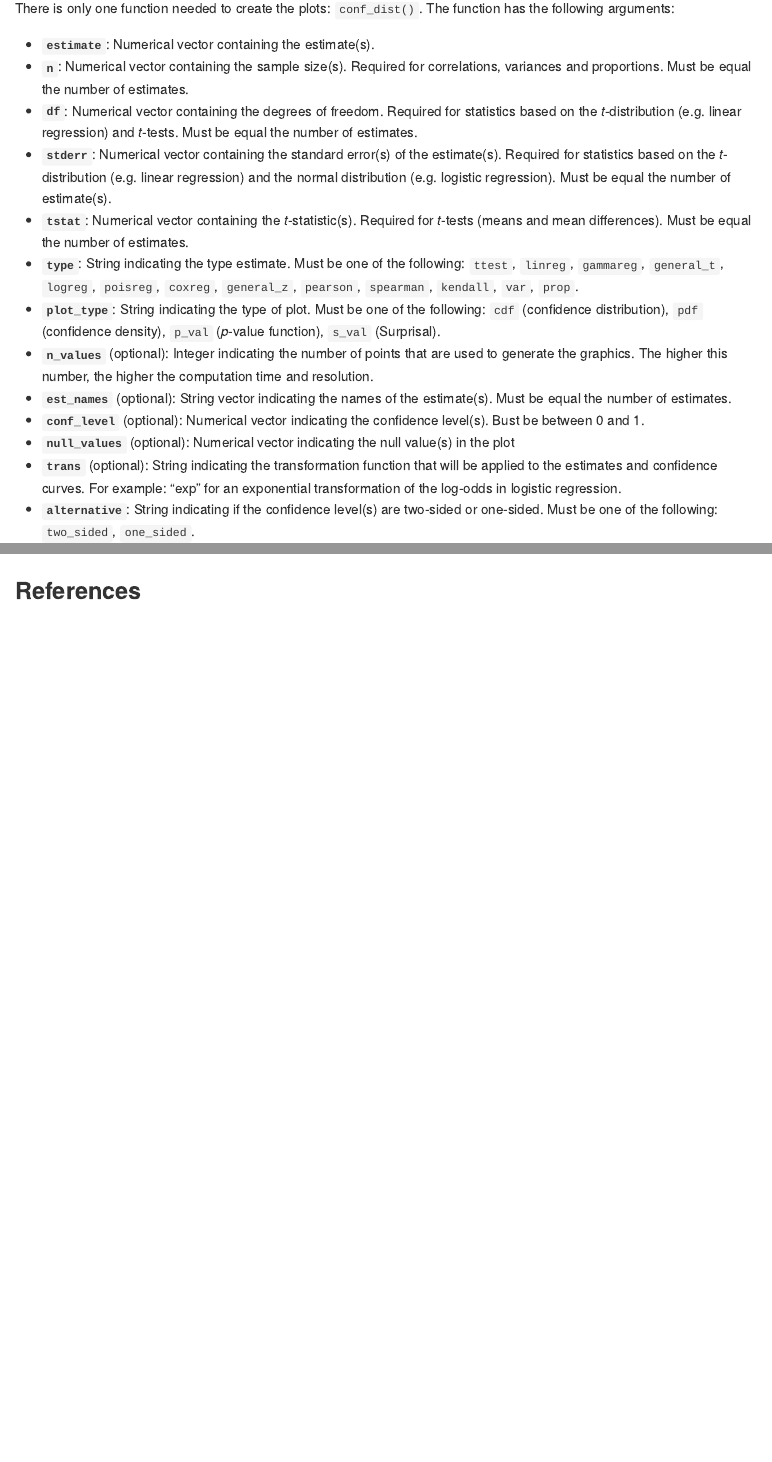
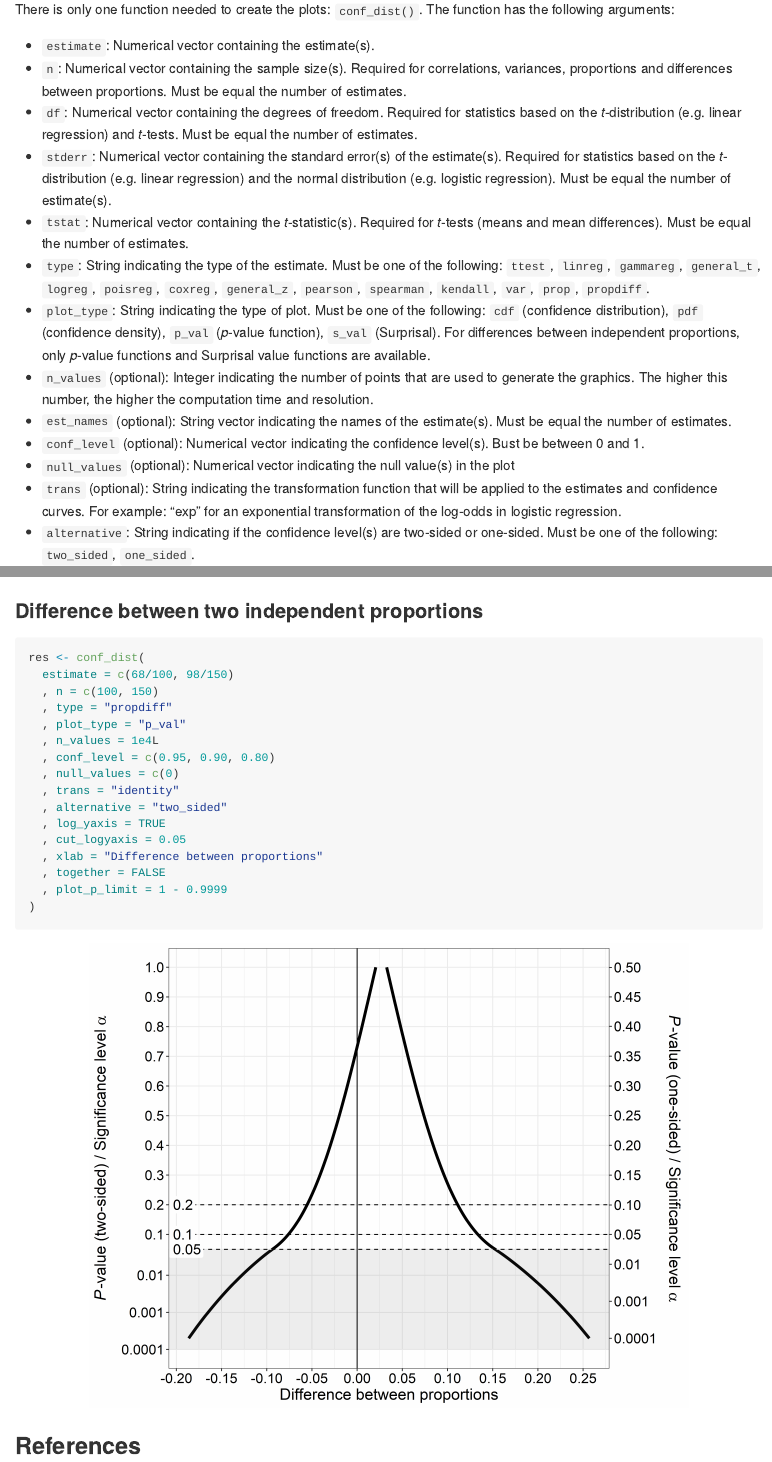
Before and after one commit to DInfanger/pvaluefunctions, an R Markdown document (README.Rmd): the page in a window 1100 px wide, from 1740 px down before the commit and from 1770 px down after it, so that both start at the same text, and a second part further down, joined at a grey line. The pictures show the output file README.md that the author committed with the source, drawn offline in the style of GitHub; long lines of code are wrapped; badge pictures from the web are left out.

Commit message:
More fixed to README, added an example

````diff
--- a/README.Rmd
+++ b/README.Rmd
@@ -62,16 +62,16 @@ It is therefore recommended that you install the developmental version of ggplot
 
 There is only one function needed to create the plots: `conf_dist()`. The function has the following arguments:
 
-* **`estimate`**: Numerical vector containing the estimate(s).
-* **`n`**: Numerical vector containing the sample size(s). Required for correlations, variances and proportions. Must be equal the number of estimates.
-* **`df`**: Numerical vector containing the degrees of freedom. Required for statistics based on the *t*-distribution (e.g. linear regression) and *t*-tests. Must be equal the number of estimates.
-* **`stderr`**: Numerical vector containing the standard error(s) of the estimate(s). Required for statistics based on the *t*-distribution (e.g. linear regression) and the normal distribution (e.g. logistic regression). Must be equal the number of estimate(s).
-* **`tstat`**: Numerical vector containing the *t*-statistic(s). Required for *t*-tests (means and mean differences). Must be equal the number of estimates.
-* **`type`**: String indicating the type estimate. Must be one of the following: `ttest`, `linreg`, `gammareg`, `general_t`, `logreg`, `poisreg`, `coxreg`, `general_z`, `pearson`, `spearman`, `kendall`, `var`, `prop`.
-* **`plot_type`**: String indicating the type of plot. Must be one of the following: `cdf` (confidence distribution), `pdf` (confidence density), `p_val` (*p*-value function), `s_val` (Surprisal).
-* **`n_values`** (optional): Integer indicating the number of points that are used to generate the graphics. The higher this number, the higher the computation time and resolution.
-* **`est_names`** (optional): String vector indicating the names of the estimate(s). Must be equal the number of estimates.
-* **`conf_level`** (optional): Numerical vector indicating the confidence level(s). Bust be between 0 and 1.
-* **`null_values`** (optional): Numerical vector indicating the null value(s) in the plot
-* **`trans`** (optional): String indicating the transformation function that will be applied to the estimates and confidence curves. For example: "exp" for an exponential transformation of the log-odds in logistic regression.
-* **`alternative`**: String indicating if the confidence level(s) are two-sided or one-sided. Must be one of the following: `two_sided`, `one_sided`.
+* `estimate`: Numerical vector containing the estimate(s).
+* `n`: Numerical vector containing the sample size(s). Required for correlations, variances, proportions and differences between proportions. Must be equal the number of estimates.
+* `df`: Numerical vector containing the degrees of freedom. Required for statistics based on the *t*-distribution (e.g. linear regression) and *t*-tests. Must be equal the number of estimates.
+* `stderr`: Numerical vector containing the standard error(s) of the estimate(s). Required for statistics based on the *t*-distribution (e.g. linear regression) and the normal distribution (e.g. logistic regression). Must be equal the number of estimate(s).
+* `tstat`: Numerical vector containing the *t*-statistic(s). Required for *t*-tests (means and mean differences). Must be equal the number of estimates.
+* `type`: String indicating the type of the estimate. Must be one of the following: `ttest`, `linreg`, `gammareg`, `general_t`, `logreg`, `poisreg`, `coxreg`, `general_z`, `pearson`, `spearman`, `kendall`, `var`, `prop`, `propdiff`.
+* `plot_type`: String indicating the type of plot. Must be one of the following: `cdf` (confidence distribution), `pdf` (confidence density), `p_val` (*p*-value function), `s_val` (Surprisal). For differences between independent proportions, only *p*-value functions and Surprisal value functions are available.
+* `n_values` (optional): Integer indicating the number of points that are used to generate the graphics. The higher this number, the higher the computation time and resolution.
+* `est_names` (optional): String vector indicating the names of the estimate(s). Must be equal the number of estimates.
+* `conf_level` (optional): Numerical vector indicating the confidence level(s). Bust be between 0 and 1.
+* `null_values` (optional): Numerical vector indicating the null value(s) in the plot
+* `trans` (optional): String indicating the transformation function that will be applied to the estimates and confidence curves. For example: "exp" for an exponential transformation of the log-odds in logistic regression.
+* `alternative`: String indicating if the confidence level(s) are two-sided or one-sided. Must be one of the following: `two_sided`, `one_sided`.
@@ -346,6 +346,27 @@ res <- conf_dist(
 )
 ```
 
+### Difference between two independent proportions
+
+```{r propdiff, message = FALSE, warning = FALSE, fig.width = 9, fig.height = 7, out.width = "80%", fig.align='center', dev = "png", dev.args = list(type = "cairo-png"), dpi = 600}
+res <- conf_dist(
+  estimate = c(68/100, 98/150)
+  , n = c(100, 150)
+  , type = "propdiff"
+  , plot_type = "p_val"
+  , n_values = 1e4L
+  , conf_level = c(0.95, 0.90, 0.80)
+  , null_values = c(0)
+  , trans = "identity"
+  , alternative = "two_sided"
+  , log_yaxis = TRUE
+  , cut_logyaxis = 0.05
+  , xlab = "Difference between proportions"
+  , together = FALSE
+  , plot_p_limit = 1 - 0.9999
+)
+```
+
 ## References
 
 Bender R, Berg G, Zeeb H. (2005): Tutorial: using confidence curves in medical research. *Biom J.* 47(2): 237-47.
````
Also changed, not shown: README.md, README_files/figure-gfm/propdiff-1.png (added), README.Rmd (26 more changed lines).
